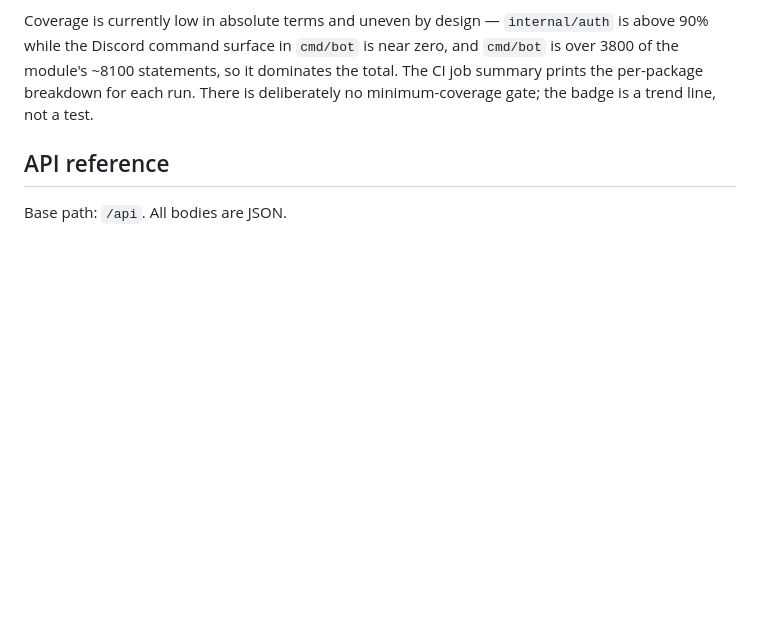
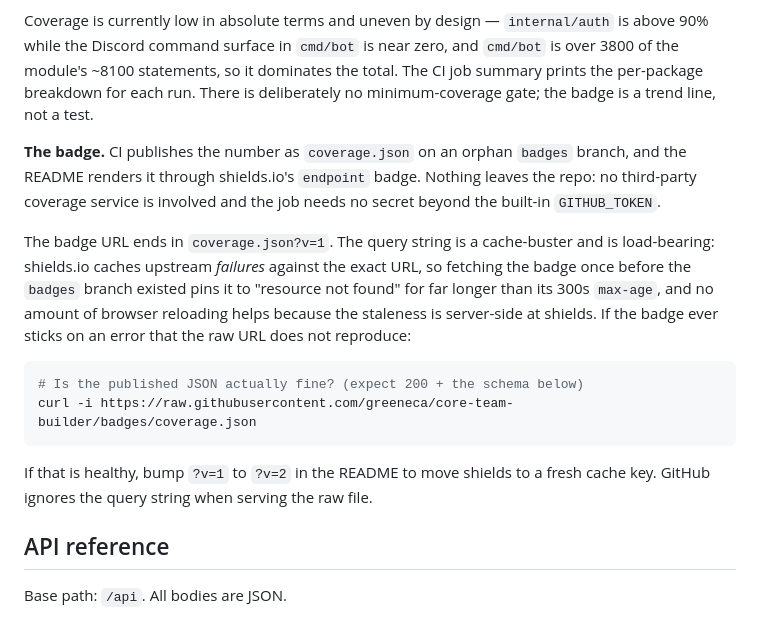
Before and after one commit to greeneca/core-team-builder, a Markdown page: docs/DEVELOPMENT.md, the part around the change. Drawn GitHub-style; blank space fills up the shorter version.

Commit message:
add cache buster

````diff
--- a/docs/DEVELOPMENT.md
+++ b/docs/DEVELOPMENT.md
@@ -180,6 +180,26 @@ is above 90% while the Discord command surface in `cmd/bot` is near zero, and
 `cmd/bot` is over 3800 of the module's ~8100 statements, so it dominates the
 total. The CI job summary prints the per-package breakdown for each run. There is
 deliberately no minimum-coverage gate; the badge is a trend line, not a test.
+
+**The badge.** CI publishes the number as `coverage.json` on an orphan `badges`
+branch, and the README renders it through shields.io's `endpoint` badge. Nothing
+leaves the repo: no third-party coverage service is involved and the job needs no
+secret beyond the built-in `GITHUB_TOKEN`.
+
+The badge URL ends in `coverage.json?v=1`. The query string is a cache-buster and
+is load-bearing: shields.io caches upstream *failures* against the exact URL, so
+fetching the badge once before the `badges` branch existed pins it to "resource
+not found" for far longer than its 300s `max-age`, and no amount of browser
+reloading helps because the staleness is server-side at shields. If the badge
+ever sticks on an error that the raw URL does not reproduce:
+
+```bash
+# Is the published JSON actually fine? (expect 200 + the schema below)
+curl -i https://raw.githubusercontent.com/greeneca/core-team-builder/badges/coverage.json
+```
+
+If that is healthy, bump `?v=1` to `?v=2` in the README to move shields to a
+fresh cache key. GitHub ignores the query string when serving the raw file.
 
 ## API reference
 
````
Also changed, not shown: README.md (+1 -1 lines).
